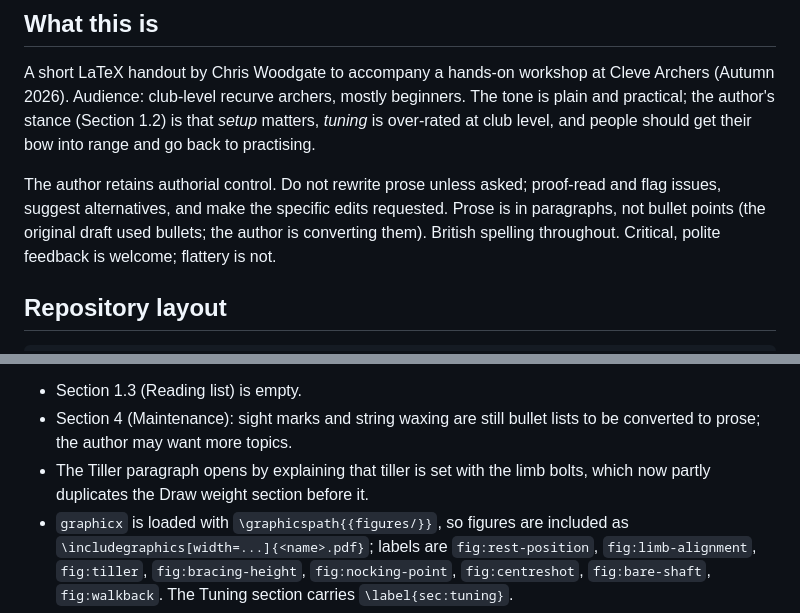
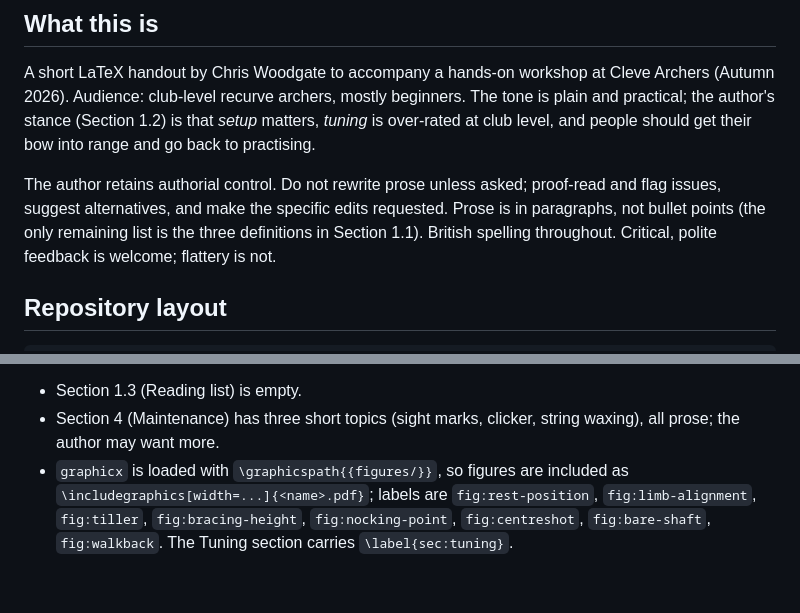
Before and after one commit to ChrisWoodgate/archery_idiots_guides, a Markdown page: setup_and_tuning/CLAUDE.md, 2 parts joined by grey strips. GitHub-like rendering; blank space fills up the shorter version.

Commit message:
Update CLAUDE.md: maintenance bullets converted, tiller tidied
Co-Authored-By: Claude Fable 5.1 <noreply@anthropic.com>

```diff
--- a/setup_and_tuning/CLAUDE.md
+++ b/setup_and_tuning/CLAUDE.md
@@ -12,8 +12,8 @@ should get their bow into range and go back to practising.
 
 The author retains authorial control. Do not rewrite prose unless asked;
 proof-read and flag issues, suggest alternatives, and make the specific edits
-requested. Prose is in paragraphs, not bullet points (the original draft used
-bullets; the author is converting them). British spelling throughout.
+requested. Prose is in paragraphs, not bullet points (the only remaining list is
+the three definitions in Section 1.1). British spelling throughout.
 Critical, polite feedback is welcome; flattery is not.
 
 ## Repository layout
@@ -140,11 +140,8 @@ Maintenance were drafted by Claude on 24 Oct 2026 and await the author's
 edit. Things known to need doing in the `.tex`:
 
 * Section 1.3 (Reading list) is empty.
-* Section 4 (Maintenance): sight marks and string waxing are still bullet
-  lists to be converted to prose; the author may want more topics.
-* The Tiller paragraph opens by explaining that tiller is set with the
-  limb bolts, which now partly duplicates the Draw weight section before
-  it.
+* Section 4 (Maintenance) has three short topics (sight marks, clicker,
+  string waxing), all prose; the author may want more.
 * `graphicx` is loaded with `\graphicspath{{figures/}}`, so figures are
   included as `\includegraphics[width=...]{<name>.pdf}`; labels are
   `fig:rest-position`, `fig:limb-alignment`, `fig:tiller`,
```
